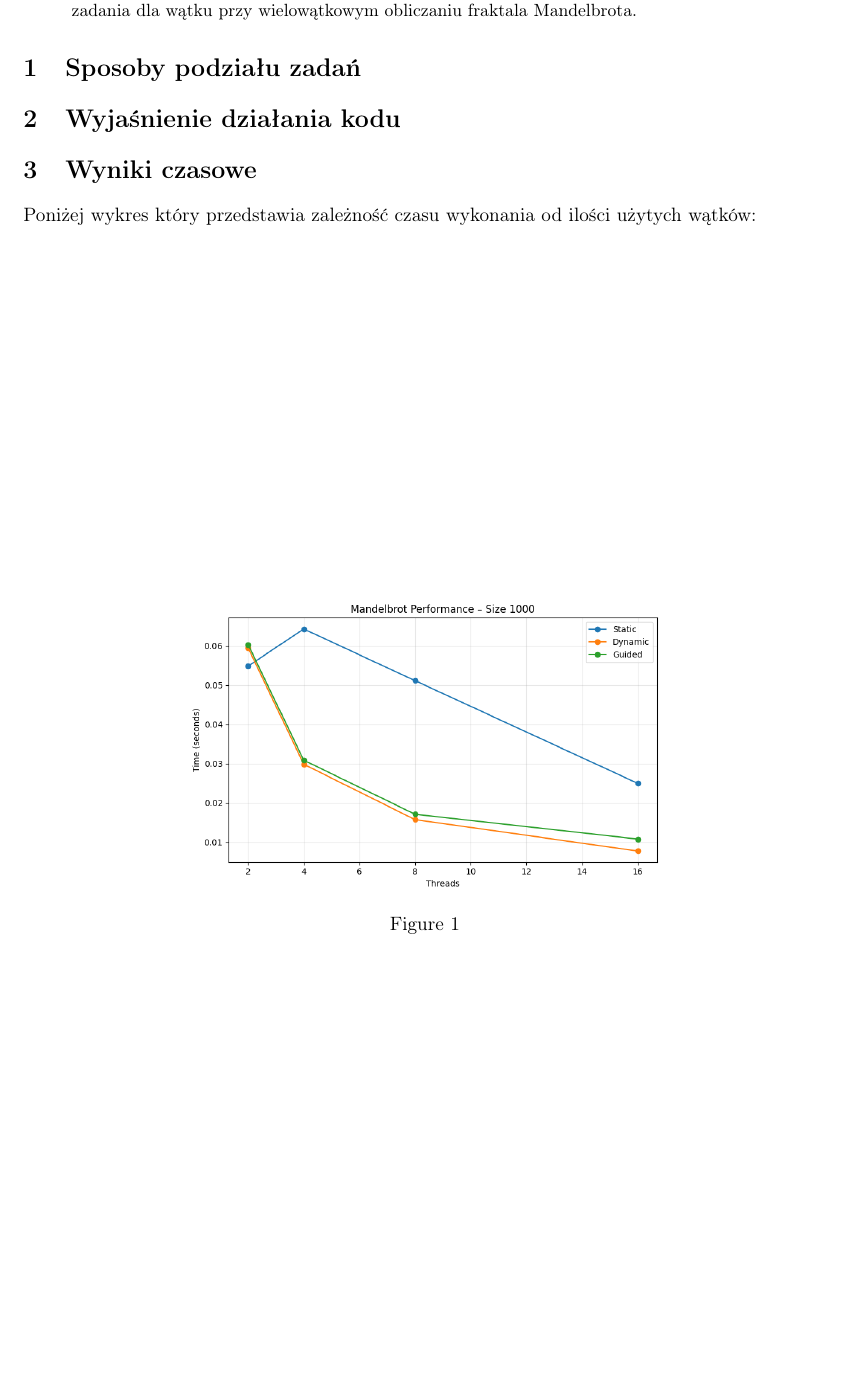
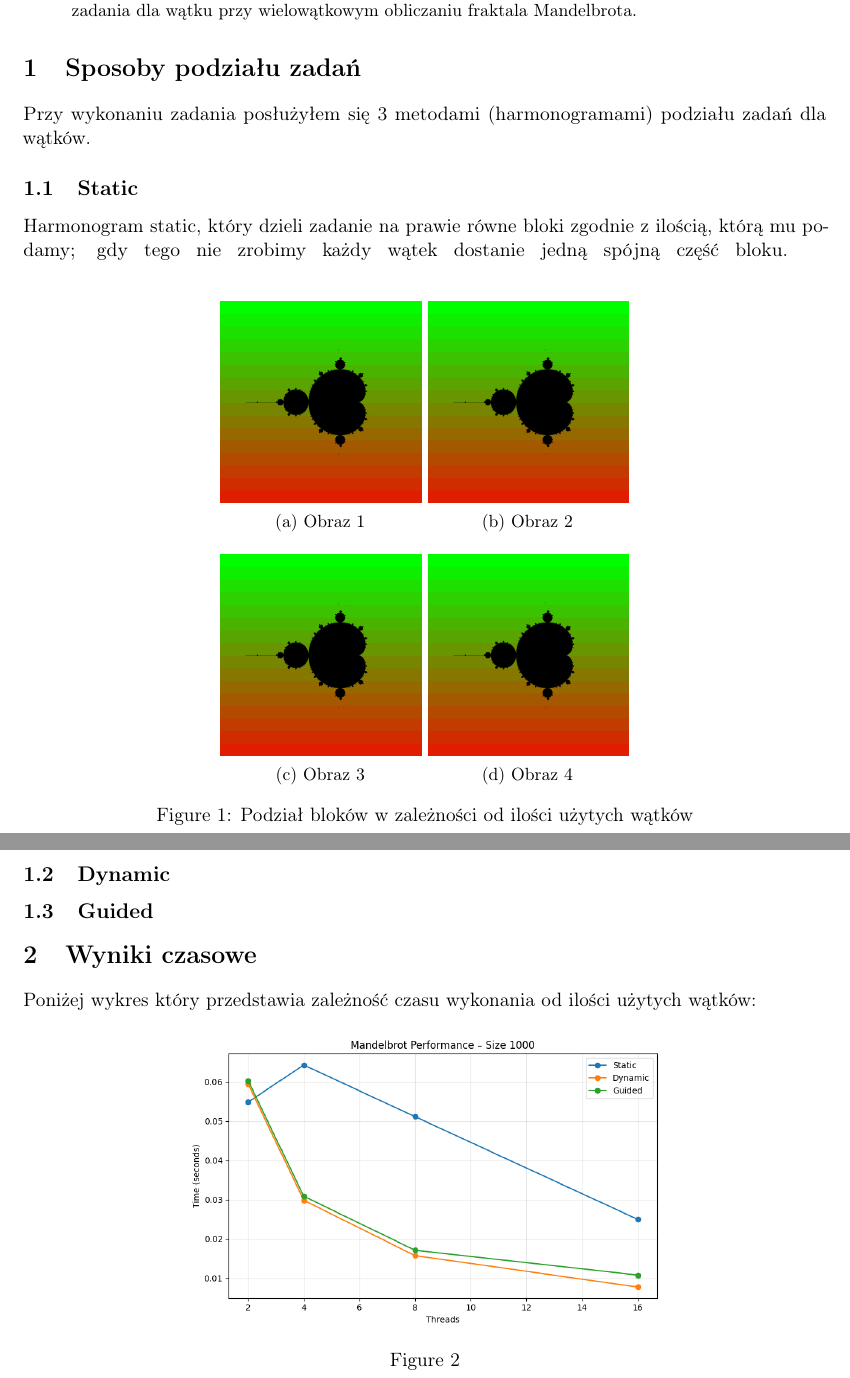
Before and after one commit to kacperMa25/PRiW, a LaTeX paper (LAB04/tex/main.tex): part of the page before the commit and two parts of pages 1 and 2 of 2 after it, the two joined at a grey line, cut so that both start at the same text, the shorter picture padded with empty space. Compiled offline with pdfLaTeX.

Commit message:
lab04 - 56

```diff
--- a/LAB04/tex/main.tex
+++ b/LAB04/tex/main.tex
@@ -19,6 +19,7 @@
 \usepackage{listings}
 \usepackage{color}
 \usepackage{hyperref}
+\usepackage{subcaption}   % w preambule
 
 % Listings (code) style
 \definecolor{codegray}{rgb}{0.95,0.95,0.95}
@@ -43,12 +44,48 @@
 
 
 \section{Sposoby podziału zadań}
+Przy wykonaniu zadania posłużyłem się 3 metodami (harmonogramami) podziału zadań dla wątków.
+\subsection{Static}
+Harmonogram static, który dzieli zadanie na prawie równe bloki zgodnie z ilością, którą
+mu podamy; gdy tego nie zrobimy każdy wątek dostanie jedną spójną część bloku. \break
+\begin{figure}[htbp]
+    \centering
 
-\section{Wyjaśnienie działania kodu}
+    \begin{subfigure}{0.25\textwidth}
+        \centering
+        \includegraphics[width=\textwidth]{../PPMs/Static16.png}
+        \caption{Obraz 1}
+    \end{subfigure}
+    \begin{subfigure}{0.25\textwidth}
+        \centering
+        \includegraphics[width=\textwidth]{../PPMs/Static16.png}
+        \caption{Obraz 2}
+    \end{subfigure}
+
+    \vspace{1em}
+
+    \begin{subfigure}{0.25\textwidth}
+        \centering
+        \includegraphics[width=\textwidth]{../PPMs/Static16.png}
+        \caption{Obraz 3}
+    \end{subfigure}
+    \begin{subfigure}{0.25\textwidth}
+        \centering
+        \includegraphics[width=\textwidth]{../PPMs/Static16.png}
+        \caption{Obraz 4}
+    \end{subfigure}
+
+    \caption{Podział bloków w zależności od ilości użytych wątków}
+\end{figure}
+
+\subsection{Dynamic}
+
+\subsection{Guided}
+
 
 \section{Wyniki czasowe}
 Poniżej wykres który przedstawia zależność czasu wykonania od ilości użytych wątków:
-\begin{figure}
+\begin{figure}[htbp]
     \centering
         \includegraphics[width=0.6\textwidth]{../Plots/mandelbrot_size_1000.png}
     \caption{}\label{}
```
Also changed, not shown: LAB04/PPMs/Static16.png (added), LAB04/tex/main.pdf, 1 other file.
